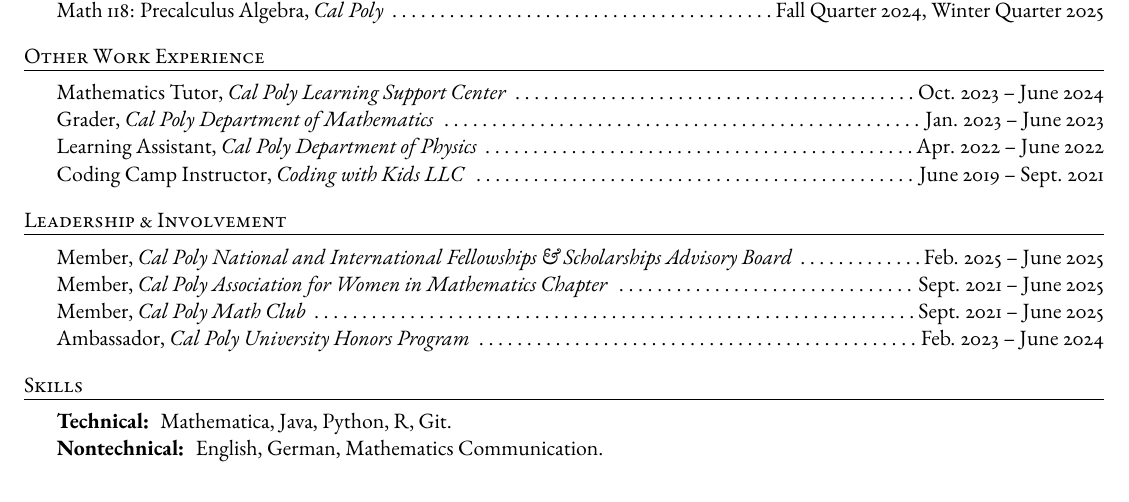
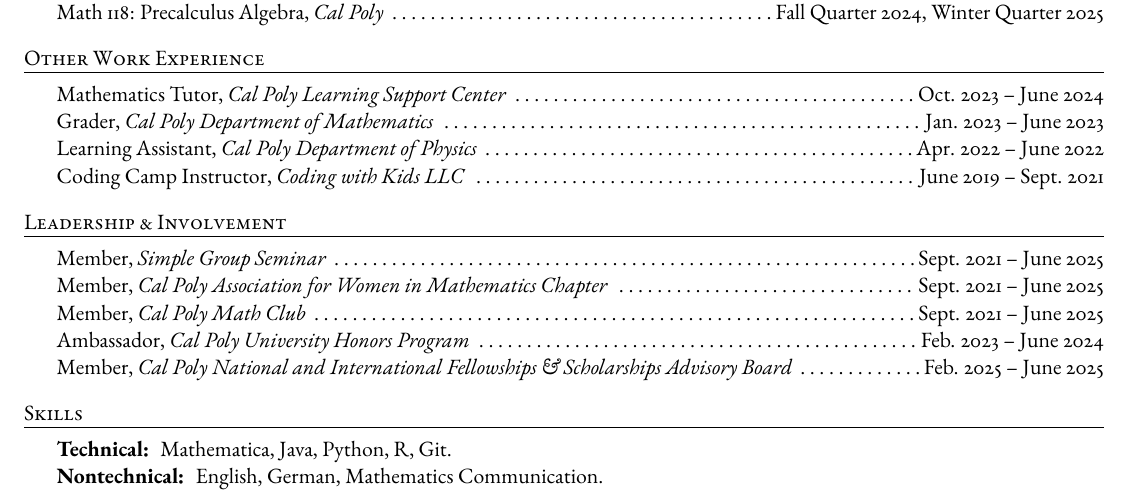
Before and after one commit to madeleinegoertz/madeleinegoertz.github.io, a LaTeX CV (assets/cv/mgoertz-cv-web.tex): part of page 2 of 2, cut so that both start at the same text, the shorter picture padded with empty space. Compiled offline with pdfLaTeX.

Commit message:
add simple group

```diff
--- a/assets/cv/mgoertz-cv-web.tex
+++ b/assets/cv/mgoertz-cv-web.tex
@@ -175,10 +175,11 @@
 % \end{rSection}
 
 \begin{rSection}{Leadership \& Involvement}
-	Member, \textit{Cal Poly National and International Fellowships \& Scholarships Advisory Board} \dotfill Feb. 2025 -- June 2025 \\
+	Member, \textit{Simple Group Seminar} \dotfill Sept. 2021 -- June 2025 \\
 	Member, \textit{Cal Poly Association for Women in Mathematics Chapter} \dotfill Sept. 2021 -- June 2025 \\
 	Member, \textit{Cal Poly Math Club} \dotfill Sept. 2021 -- June 2025 \\
-	Ambassador, \textit{Cal Poly University Honors Program} \dotfill Feb. 2023 -- June 2024
+	Ambassador, \textit{Cal Poly University Honors Program} \dotfill Feb. 2023 -- June 2024 \\
+	Member, \textit{Cal Poly National and International Fellowships \& Scholarships Advisory Board} \dotfill Feb. 2025 -- June 2025
 \end{rSection}
 
 \begin{rSection}{Skills}
```
Also changed, not shown: assets/cv/mgoertz-cv-web.pdf, 1 other file.
